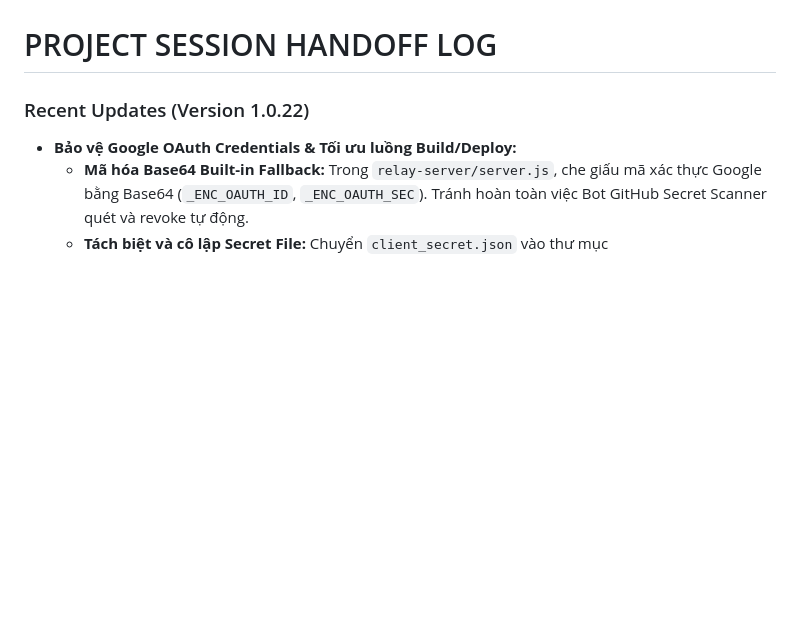
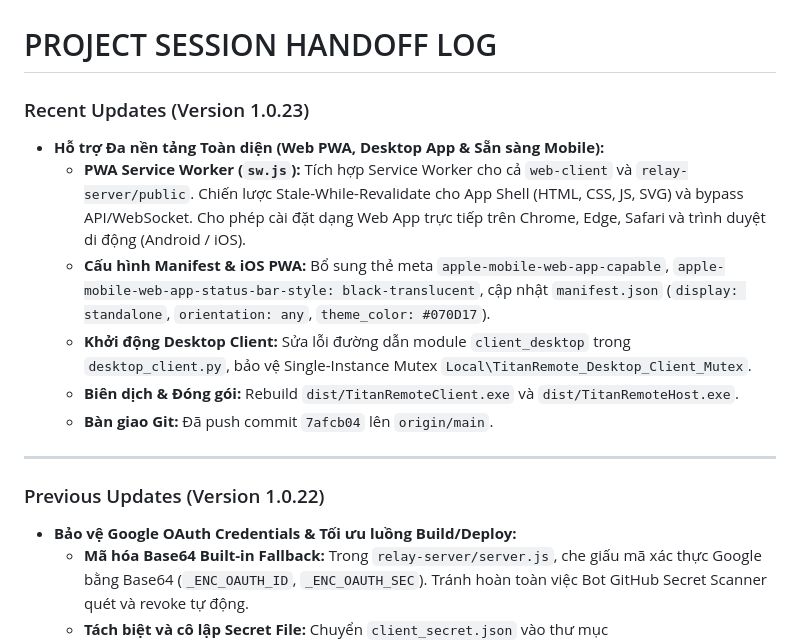
Before and after one commit to Meikova/meikova-relay, a Markdown page: docs/agent-handoff.md, the part around the change. GitHub-like rendering; blank space fills up the shorter version.

Commit message:
docs: update session handoff log for version 1.0.23

```diff
--- a/docs/agent-handoff.md
+++ b/docs/agent-handoff.md
@@ -1,6 +1,16 @@
 # PROJECT SESSION HANDOFF LOG
 
-### Recent Updates (Version 1.0.22)
+### Recent Updates (Version 1.0.23)
+- **Hỗ trợ Đa nền tảng Toàn diện (Web PWA, Desktop App & Sẵn sàng Mobile):**
+  - **PWA Service Worker (`sw.js`):** Tích hợp Service Worker cho cả `web-client` và `relay-server/public`. Chiến lược Stale-While-Revalidate cho App Shell (HTML, CSS, JS, SVG) và bypass API/WebSocket. Cho phép cài đặt dạng Web App trực tiếp trên Chrome, Edge, Safari và trình duyệt di động (Android / iOS).
+  - **Cấu hình Manifest & iOS PWA:** Bổ sung thẻ meta `apple-mobile-web-app-capable`, `apple-mobile-web-app-status-bar-style: black-translucent`, cập nhật `manifest.json` (`display: standalone`, `orientation: any`, `theme_color: #070D17`).
+  - **Khởi động Desktop Client:** Sửa lỗi đường dẫn module `client_desktop` trong `desktop_client.py`, bảo vệ Single-Instance Mutex `Local\TitanRemote_Desktop_Client_Mutex`.
+  - **Biên dịch & Đóng gói:** Rebuild `dist/TitanRemoteClient.exe` và `dist/TitanRemoteHost.exe`.
+  - **Bàn giao Git:** Đã push commit `7afcb04` lên `origin/main`.
+
+---
+
+### Previous Updates (Version 1.0.22)
 - **Bảo vệ Google OAuth Credentials & Tối ưu luồng Build/Deploy:**
   - **Mã hóa Base64 Built-in Fallback:** Trong `relay-server/server.js`, che giấu mã xác thực Google bằng Base64 (`_ENC_OAUTH_ID`, `_ENC_OAUTH_SEC`). Tránh hoàn toàn việc Bot GitHub Secret Scanner quét và revoke tự động.
   - **Tách biệt và cô lập Secret File:** Chuyển `client_secret.json` vào thư mục `data/client_secret.json`. Đưa `data/`, `credentials/`, `*client_secret*.json` vào `.gitignore` và xóa bỏ cache cũ trên Git index.
```
